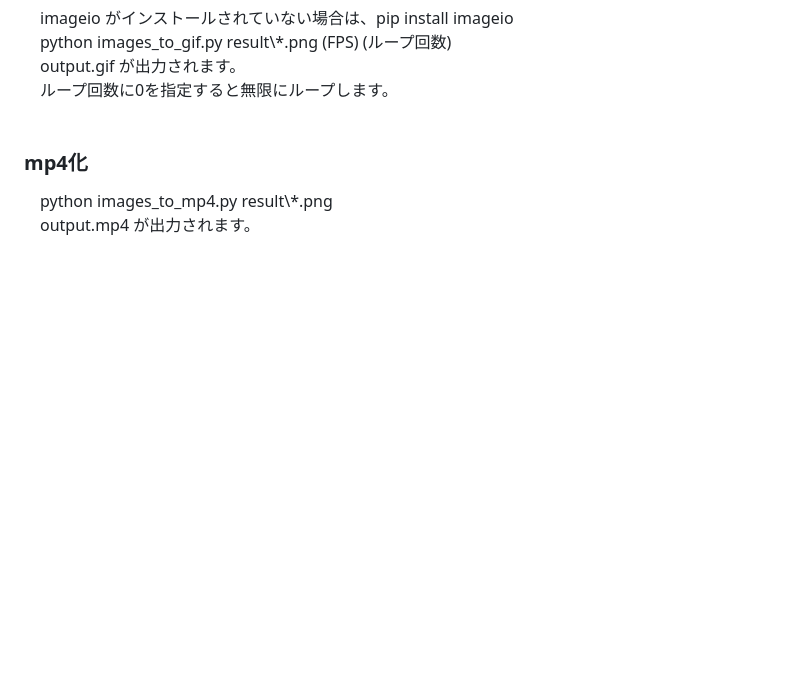
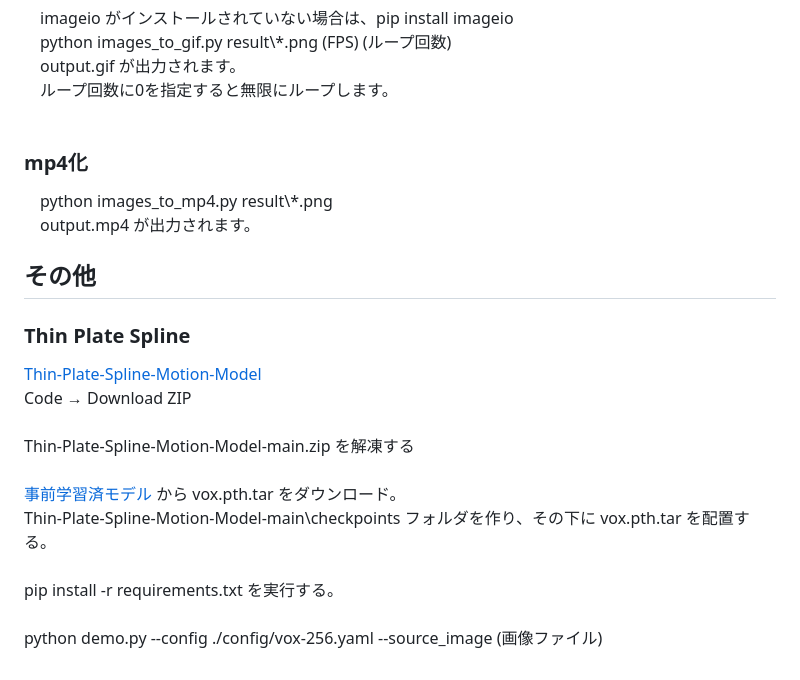
Before and after one commit to boyoyon/FacialAnimation, a Markdown page: README.md, the part around the change. Rendered like a GitHub page; blank space fills up the shorter version.

```diff
--- a/README.md
+++ b/README.md
@@ -62,5 +62,21 @@
             　python images_to_mp4.py result\*.png<br>
             　output.mp4 が出力されます。<br>
         </p>
+        <h2>その他</h2>
+        <h3>Thin Plate Spline</h3>
+        <p>
+            <a href="https://github.com/yoyo-nb/Thin-Plate-Spline-Motion-Model">Thin-Plate-Spline-Motion-Model</a><br>
+            Code → Download ZIP<br>
+            <br>
+            Thin-Plate-Spline-Motion-Model-main.zip を解凍する<br>
+            <br>
+            <a href="https://disk.yandex.com/d/bWopgbGj1ZUV1w">事前学習済モデル</a> から vox.pth.tar をダウンロード。<br>
+            Thin-Plate-Spline-Motion-Model-main\checkpoints フォルダを作り、その下に vox.pth.tar を配置する。<br>
+            <br>
+            pip install -r requirements.txt を実行する。<br>
+            <br>
+            python demo.py --config ./config/vox-256.yaml --source_image (画像ファイル)<br>
+            <br>
+        </p>
     </body>
 </html>
```
